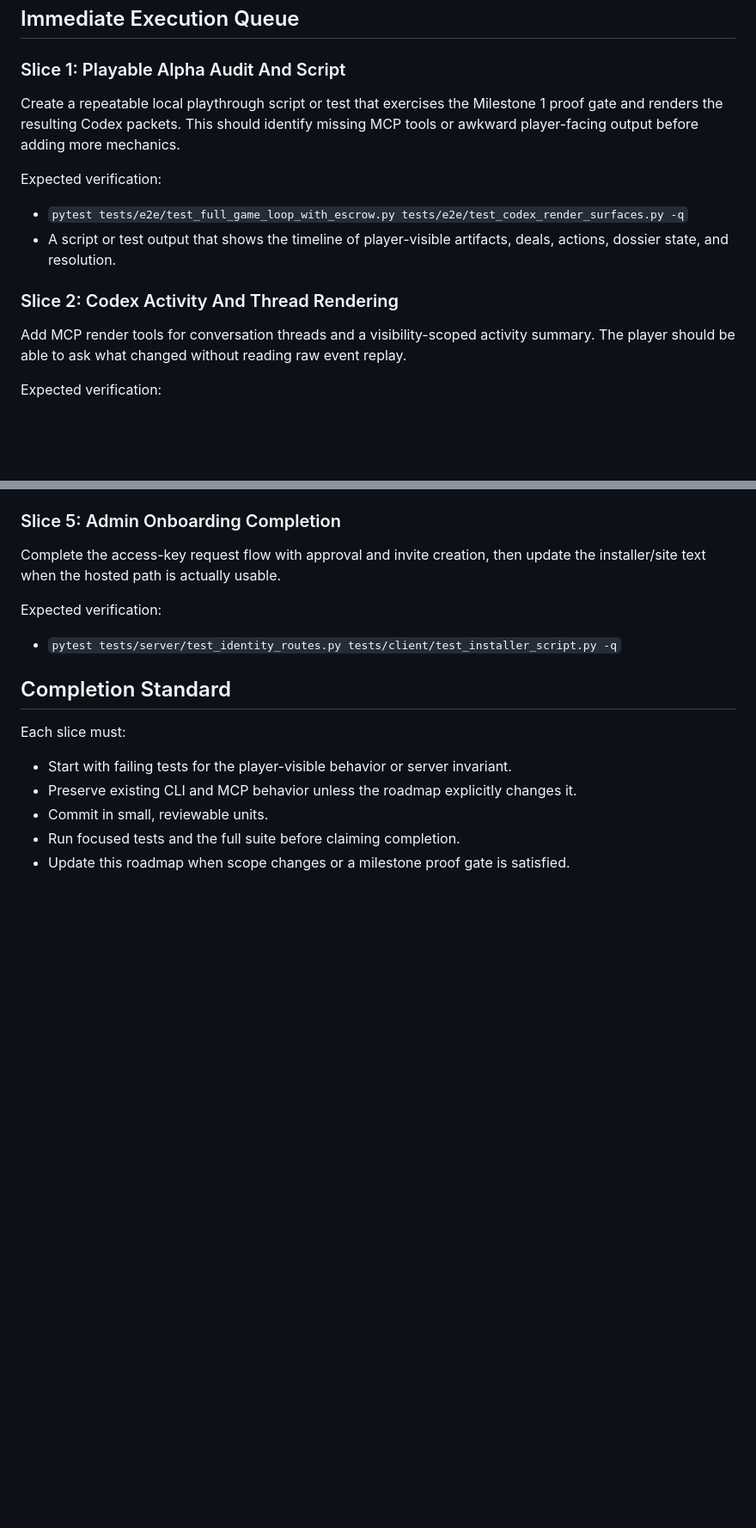
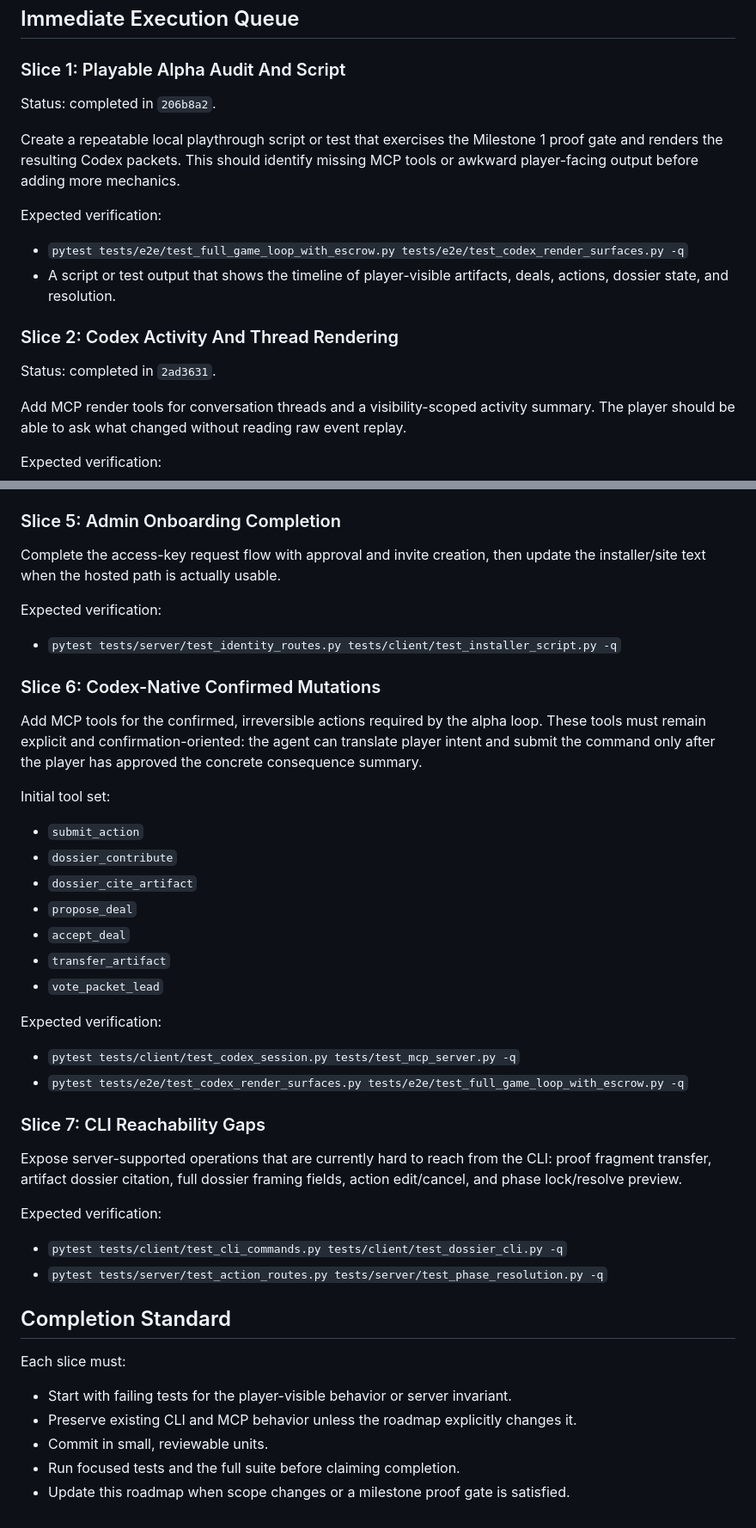
Before and after one commit to syndicalt/the-hollow-lodge, a Markdown page: docs/roadmap.md, 2 parts joined by grey strips. Shown at 86% size. Rendered like a GitHub page; blank space fills up the shorter version.

Commit message:
docs: update roadmap execution status

```diff
--- a/docs/roadmap.md
+++ b/docs/roadmap.md
@@ -265,6 +265,8 @@ Likely files:
 
 ### Slice 1: Playable Alpha Audit And Script
 
+Status: completed in `206b8a2`.
+
 Create a repeatable local playthrough script or test that exercises the
 Milestone 1 proof gate and renders the resulting Codex packets. This should
 identify missing MCP tools or awkward player-facing output before adding more
@@ -277,6 +279,8 @@ Expected verification:
   deals, actions, dossier state, and resolution.
 
 ### Slice 2: Codex Activity And Thread Rendering
+
+Status: completed in `2ad3631`.
 
 Add MCP render tools for conversation threads and a visibility-scoped activity
 summary. The player should be able to ask what changed without reading raw
@@ -317,6 +323,39 @@ Expected verification:
 
 - `pytest tests/server/test_identity_routes.py tests/client/test_installer_script.py -q`
 
+### Slice 6: Codex-Native Confirmed Mutations
+
+Add MCP tools for the confirmed, irreversible actions required by the alpha
+loop. These tools must remain explicit and confirmation-oriented: the agent can
+translate player intent and submit the command only after the player has
+approved the concrete consequence summary.
+
+Initial tool set:
+
+- `submit_action`
+- `dossier_contribute`
+- `dossier_cite_artifact`
+- `propose_deal`
+- `accept_deal`
+- `transfer_artifact`
+- `vote_packet_lead`
+
+Expected verification:
+
+- `pytest tests/client/test_codex_session.py tests/test_mcp_server.py -q`
+- `pytest tests/e2e/test_codex_render_surfaces.py tests/e2e/test_full_game_loop_with_escrow.py -q`
+
+### Slice 7: CLI Reachability Gaps
+
+Expose server-supported operations that are currently hard to reach from the
+CLI: proof fragment transfer, artifact dossier citation, full dossier framing
+fields, action edit/cancel, and phase lock/resolve preview.
+
+Expected verification:
+
+- `pytest tests/client/test_cli_commands.py tests/client/test_dossier_cli.py -q`
+- `pytest tests/server/test_action_routes.py tests/server/test_phase_resolution.py -q`
+
 ## Completion Standard
 
 Each slice must:
```
Also changed, not shown: other parts of docs/roadmap.md (+2 -0 lines).
